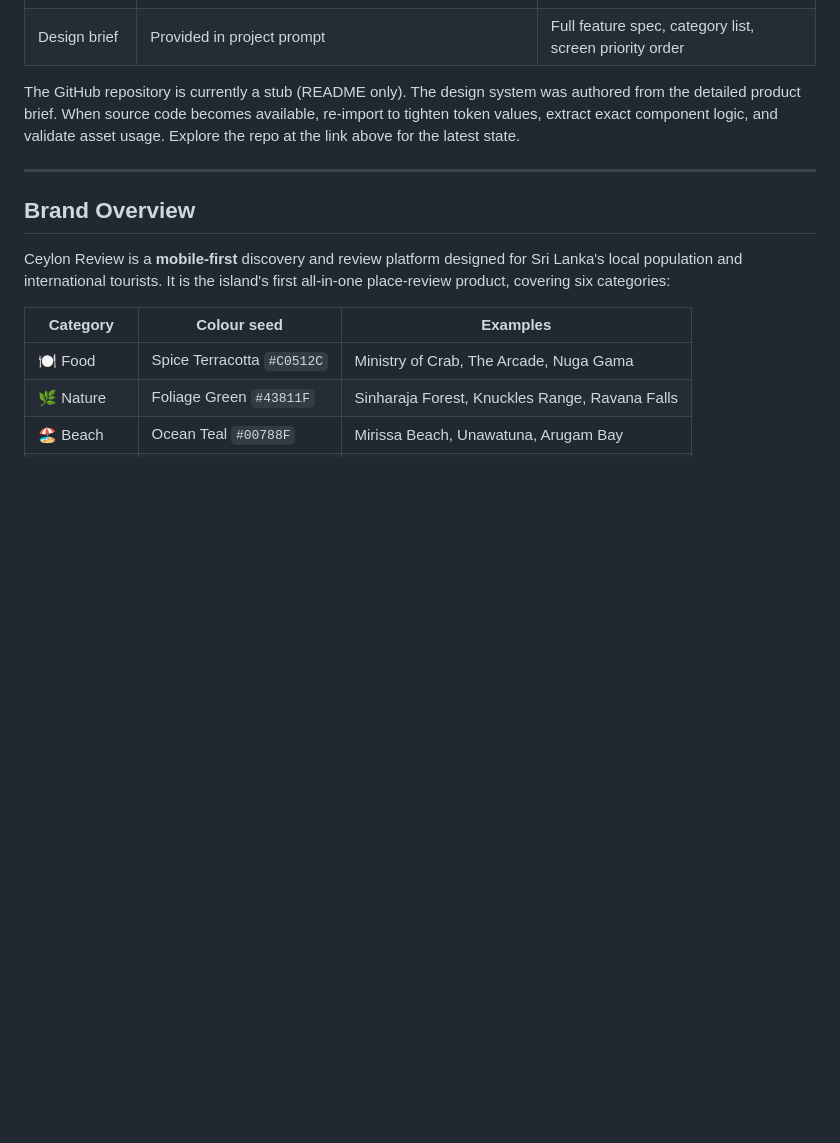
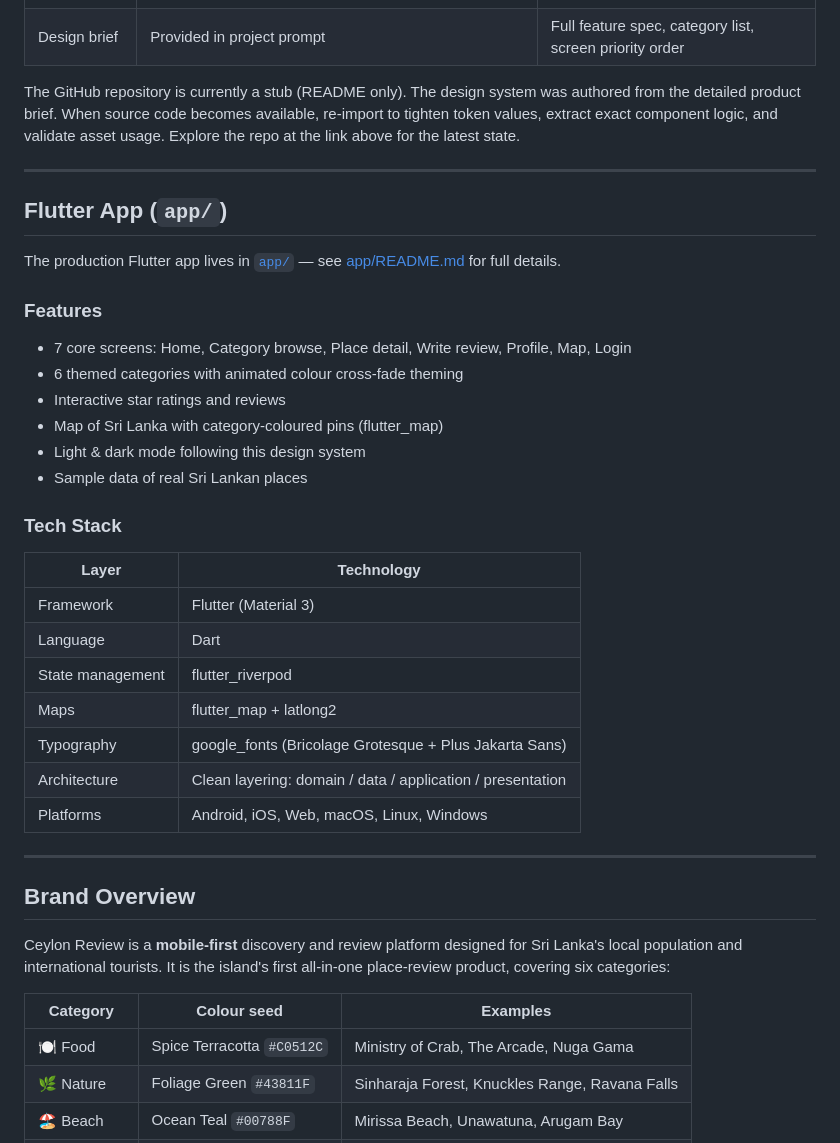
Before and after one commit to harshawalisundara97/ceylonreview.lk, a Markdown page: README.md, the part around the change. Drawn GitHub-style; blank space fills up the shorter version.

Commit message:
Add Flutter app features and tech stack to root README
Co-Authored-By: Claude Fable 5 <noreply@anthropic.com>

```diff
--- a/README.md
+++ b/README.md
@@ -14,6 +14,31 @@
 | Design brief | Provided in project prompt | Full feature spec, category list, screen priority order |
 
 The GitHub repository is currently a stub (README only). The design system was authored from the detailed product brief. When source code becomes available, re-import to tighten token values, extract exact component logic, and validate asset usage. Explore the repo at the link above for the latest state.
+
+---
+
+## Flutter App (`app/`)
+
+The production Flutter app lives in [`app/`](app/) — see [app/README.md](app/README.md) for full details.
+
+### Features
+- 7 core screens: Home, Category browse, Place detail, Write review, Profile, Map, Login
+- 6 themed categories with animated colour cross-fade theming
+- Interactive star ratings and reviews
+- Map of Sri Lanka with category-coloured pins (flutter_map)
+- Light & dark mode following this design system
+- Sample data of real Sri Lankan places
+
+### Tech Stack
+| Layer | Technology |
+|---|---|
+| Framework | Flutter (Material 3) |
+| Language | Dart |
+| State management | flutter_riverpod |
+| Maps | flutter_map + latlong2 |
+| Typography | google_fonts (Bricolage Grotesque + Plus Jakarta Sans) |
+| Architecture | Clean layering: domain / data / application / presentation |
+| Platforms | Android, iOS, Web, macOS, Linux, Windows |
 
 ---
 
```
